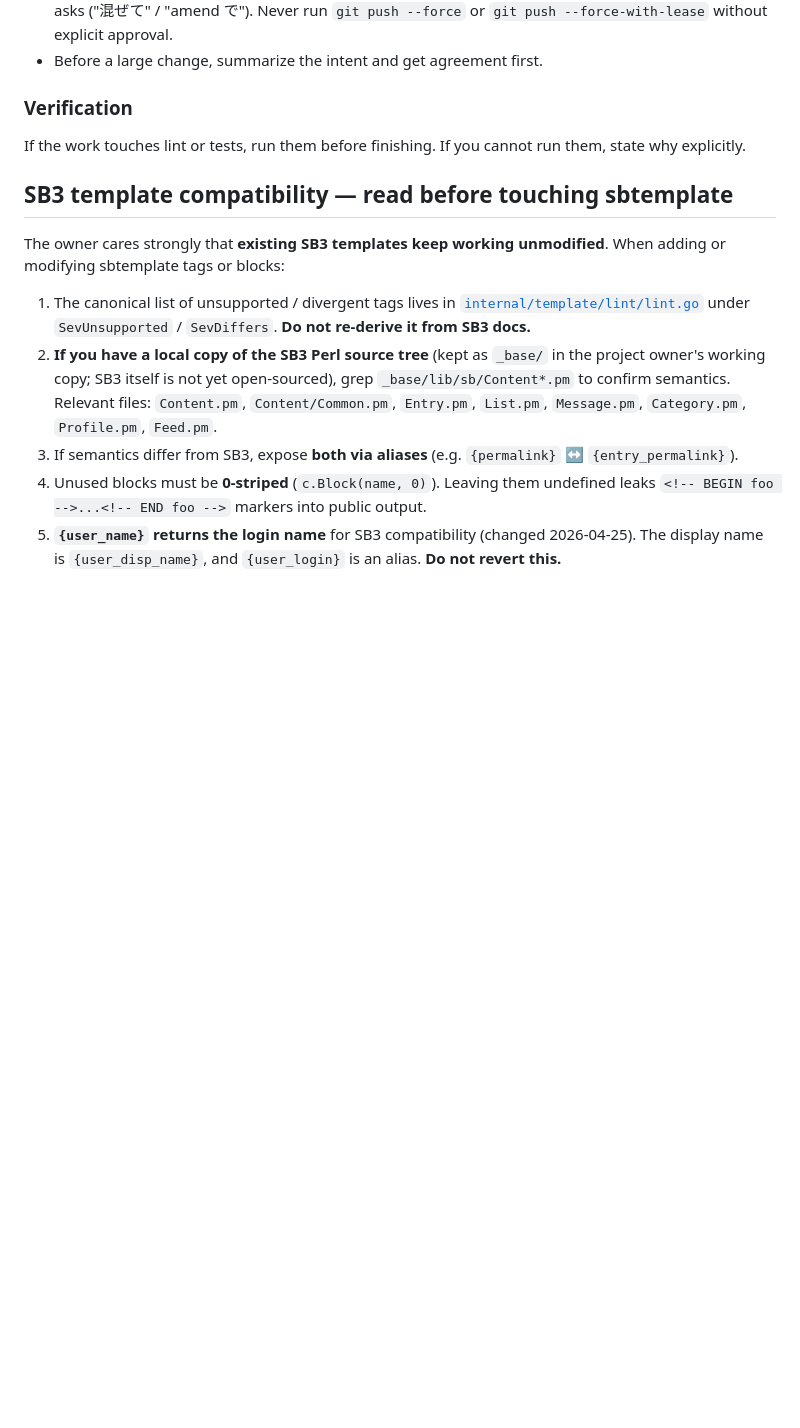
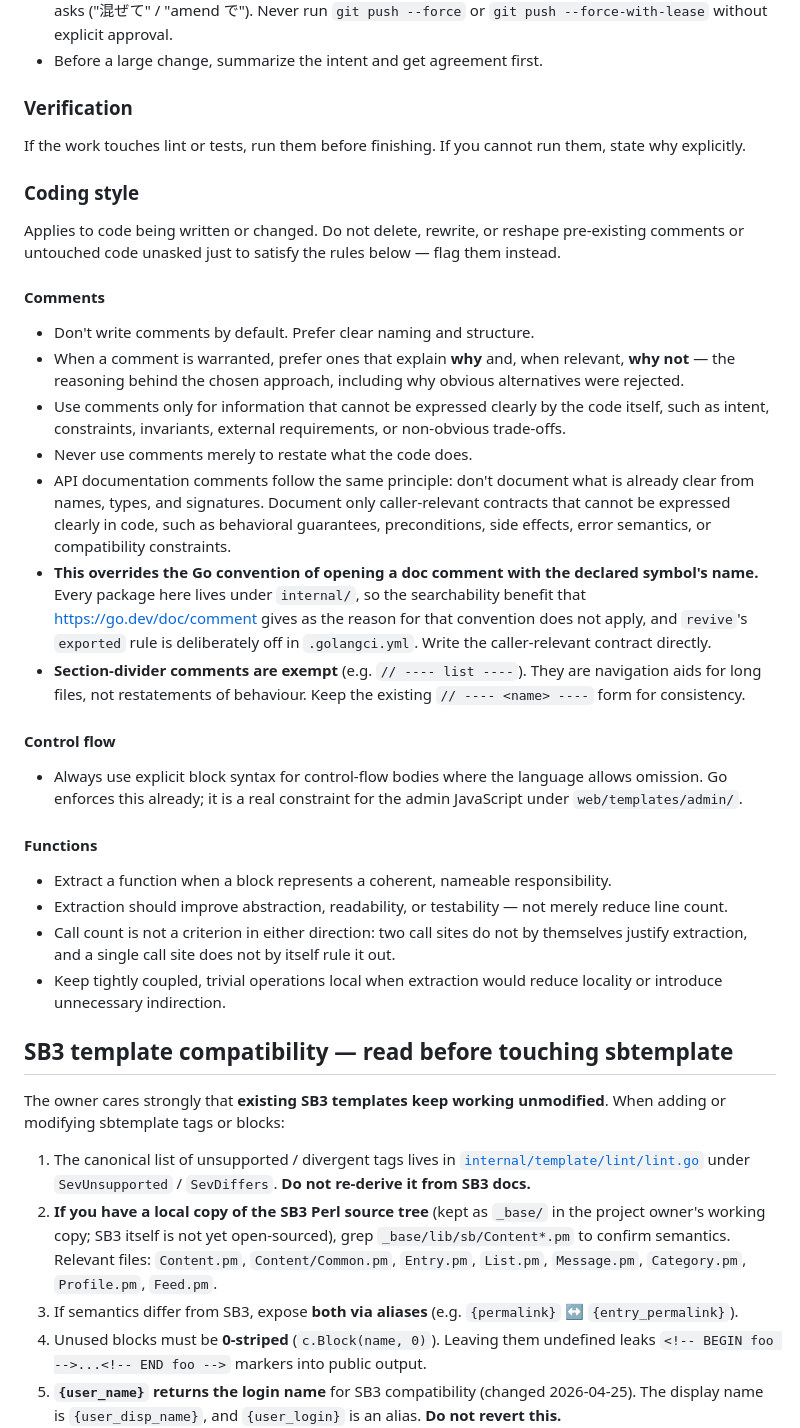
Before and after one commit to serendipitynz/serenebach, a Markdown page: AGENTS.md, the part around the change. GitHub-like rendering; blank space fills up the shorter version.

```diff
--- a/AGENTS.md
+++ b/AGENTS.md
@@ -99,6 +99,53 @@ Any change visible to operators (env vars / CLI flags / Task targets / URL route
 
 If the work touches lint or tests, run them before finishing. If you cannot run them, state why explicitly.
 
+### Coding style
+
+Applies to code being written or changed. Do not delete, rewrite, or reshape
+pre-existing comments or untouched code unasked just to satisfy the rules below —
+flag them instead.
+
+#### Comments
+
+- Don't write comments by default. Prefer clear naming and structure.
+- When a comment is warranted, prefer ones that explain **why** and, when relevant,
+  **why not** — the reasoning behind the chosen approach, including why obvious
+  alternatives were rejected.
+- Use comments only for information that cannot be expressed clearly by the code
+  itself, such as intent, constraints, invariants, external requirements, or
+  non-obvious trade-offs.
+- Never use comments merely to restate what the code does.
+- API documentation comments follow the same principle: don't document what is
+  already clear from names, types, and signatures. Document only caller-relevant
+  contracts that cannot be expressed clearly in code, such as behavioral
+  guarantees, preconditions, side effects, error semantics, or compatibility
+  constraints.
+- **This overrides the Go convention of opening a doc comment with the declared
+  symbol's name.** Every package here lives under `internal/`, so the searchability
+  benefit that <https://go.dev/doc/comment> gives as the reason for that convention
+  does not apply, and `revive`'s `exported` rule is deliberately off in
+  `.golangci.yml`. Write the caller-relevant contract directly.
+- **Section-divider comments are exempt** (e.g. `// ---- list ----`). They are
+  navigation aids for long files, not restatements of behaviour. Keep the existing
+  `// ---- <name> ----` form for consistency.
+
+#### Control flow
+
+- Always use explicit block syntax for control-flow bodies where the language
+  allows omission. Go enforces this already; it is a real constraint for the admin
+  JavaScript under `web/templates/admin/`.
+
+#### Functions
+
+- Extract a function when a block represents a coherent, nameable responsibility.
+- Extraction should improve abstraction, readability, or testability — not merely
+  reduce line count.
+- Call count is not a criterion in either direction: two call sites do not by
+  themselves justify extraction, and a single call site does not by itself rule it
+  out.
+- Keep tightly coupled, trivial operations local when extraction would reduce
+  locality or introduce unnecessary indirection.
+
 ## SB3 template compatibility — read before touching sbtemplate
 
 The owner cares strongly that **existing SB3 templates keep working unmodified**. When adding or modifying sbtemplate tags or blocks:
```
Also changed, not shown: AGENTS.ja.md (+41 -0 lines).
